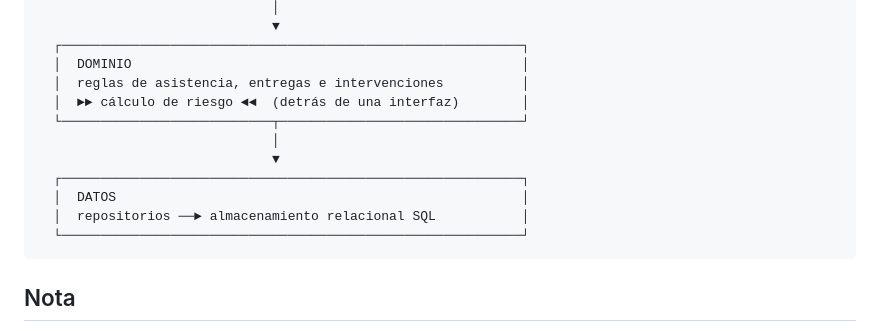
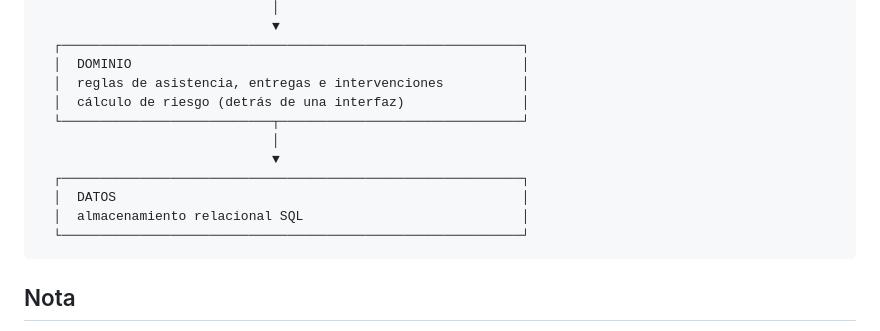
Before and after one commit to bautistacarratu06/PP2, a Markdown page: README.md, the part around the change. Rendered like a GitHub page.

Commit message:
mild tweaks - adjust wording of readme.md

````diff
--- a/README.md
+++ b/README.md
@@ -71,13 +71,13 @@ Por ahora seguimos la arquitectura que recomienda la cátedra: tres capas lógic
   ┌───────────────────────────────────────────────────────────┐
   │  DOMINIO                                                  │
   │  reglas de asistencia, entregas e intervenciones          │
-  │  ►► cálculo de riesgo ◄◄  (detrás de una interfaz)        │
+  │  cálculo de riesgo (detrás de una interfaz)               │
   └───────────────────────────┬───────────────────────────────┘
                               │
                               ▼
   ┌───────────────────────────────────────────────────────────┐
   │  DATOS                                                    │
-  │  repositorios ──► almacenamiento relacional SQL           │
+  │  almacenamiento relacional SQL                            │
   └───────────────────────────────────────────────────────────┘
 ```
 
````
